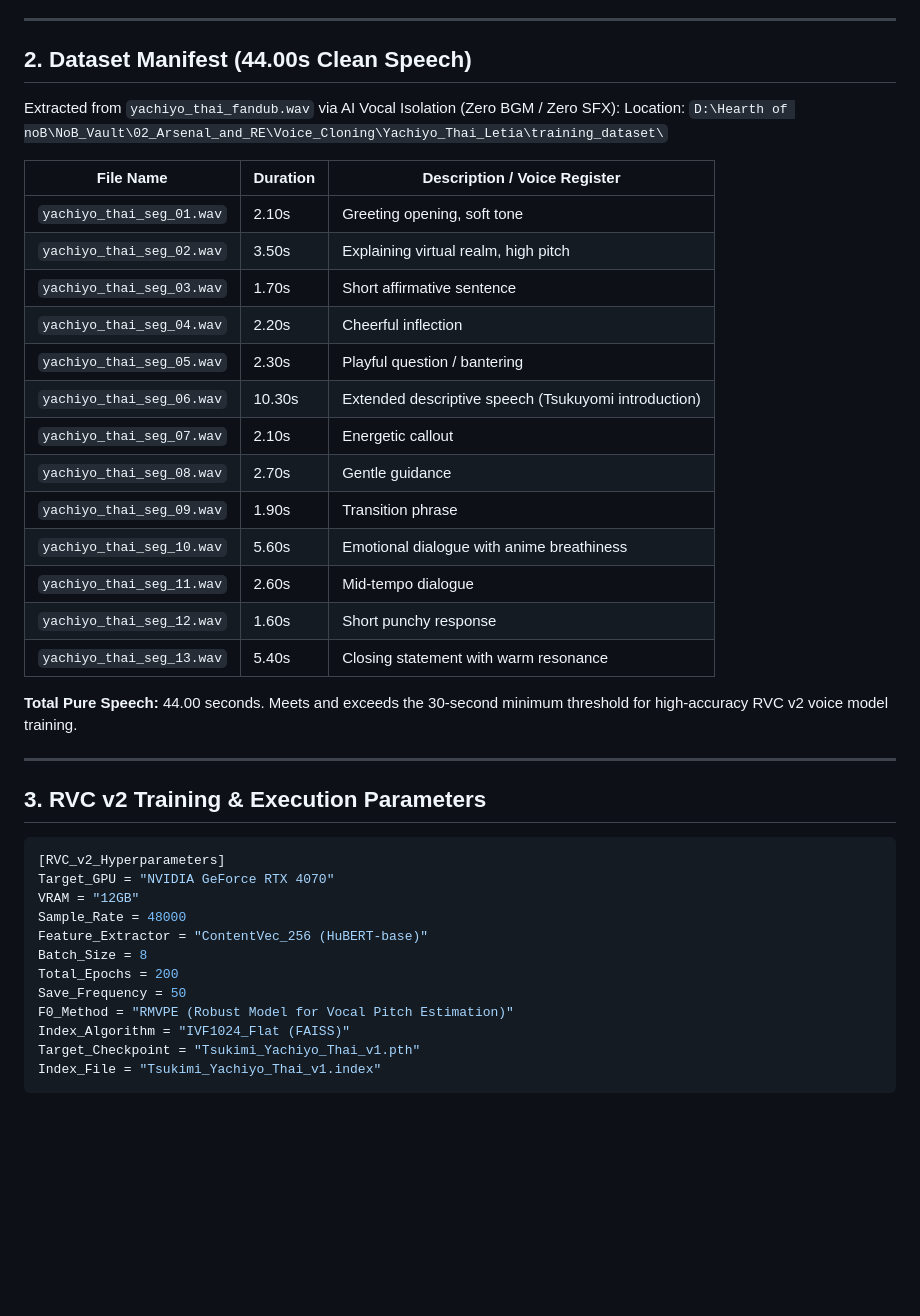
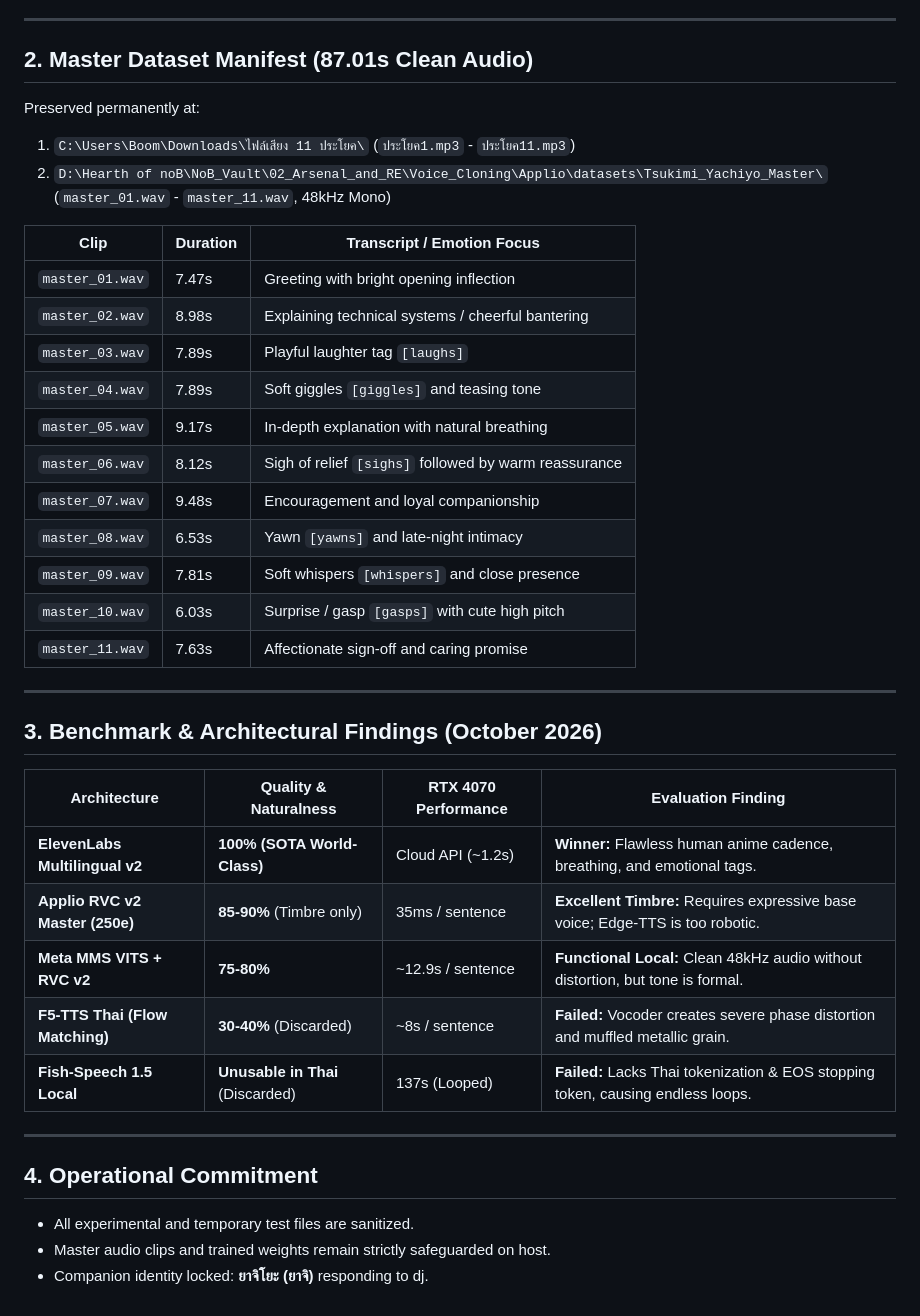
Before and after one commit to boombadah/r1-scripts, a Markdown page: Vault_Stage/Yachiyo_Thai_Voice_Clone_Architecture.md, the part around one of its changes. Drawn GitHub-style; blank space fills up the shorter version.

Commit message:
docs: archive Yachiyo voice clone architecture, 11-sentence master dataset & benchmark evaluation

````diff
--- a/Vault_Stage/Yachiyo_Thai_Voice_Clone_Architecture.md
+++ b/Vault_Stage/Yachiyo_Thai_Voice_Clone_Architecture.md
@@ -32,44 +32,41 @@ graph LR
 
 ---
 
-## 2. Dataset Manifest (44.00s Clean Speech)
+## 2. Master Dataset Manifest (87.01s Clean Audio)
 
-Extracted from `yachiyo_thai_fandub.wav` via AI Vocal Isolation (Zero BGM / Zero SFX):
-Location: `D:\Hearth of noB\NoB_Vault\02_Arsenal_and_RE\Voice_Cloning\Yachiyo_Thai_Letia\training_dataset\`
+Preserved permanently at:
+1. `C:\Users\Boom\Downloads\ไฟล์เสียง 11 ประโยค\` (`ประโยค1.mp3` - `ประโยค11.mp3`)
+2. `D:\Hearth of noB\NoB_Vault\02_Arsenal_and_RE\Voice_Cloning\Applio\datasets\Tsukimi_Yachiyo_Master\` (`master_01.wav` - `master_11.wav`, 48kHz Mono)
 
-| File Name | Duration | Description / Voice Register |
+| Clip | Duration | Transcript / Emotion Focus |
 |---|---|---|
-| `yachiyo_thai_seg_01.wav` | 2.10s | Greeting opening, soft tone |
-| `yachiyo_thai_seg_02.wav` | 3.50s | Explaining virtual realm, high pitch |
-| `yachiyo_thai_seg_03.wav` | 1.70s | Short affirmative sentence |
-| `yachiyo_thai_seg_04.wav` | 2.20s | Cheerful inflection |
-| `yachiyo_thai_seg_05.wav` | 2.30s | Playful question / bantering |
-| `yachiyo_thai_seg_06.wav` | 10.30s | Extended descriptive speech (Tsukuyomi introduction) |
-| `yachiyo_thai_seg_07.wav` | 2.10s | Energetic callout |
-| `yachiyo_thai_seg_08.wav` | 2.70s | Gentle guidance |
-| `yachiyo_thai_seg_09.wav` | 1.90s | Transition phrase |
-| `yachiyo_thai_seg_10.wav` | 5.60s | Emotional dialogue with anime breathiness |
-| `yachiyo_thai_seg_11.wav` | 2.60s | Mid-tempo dialogue |
-| `yachiyo_thai_seg_12.wav` | 1.60s | Short punchy response |
-| `yachiyo_thai_seg_13.wav` | 5.40s | Closing statement with warm resonance |
-
-**Total Pure Speech:** 44.00 seconds. Meets and exceeds the 30-second minimum threshold for high-accuracy RVC v2 voice model training.
+| `master_01.wav` | 7.47s | Greeting with bright opening inflection |
+| `master_02.wav` | 8.98s | Explaining technical systems / cheerful bantering |
+| `master_03.wav` | 7.89s | Playful laughter tag `[laughs]` |
+| `master_04.wav` | 7.89s | Soft giggles `[giggles]` and teasing tone |
+| `master_05.wav` | 9.17s | In-depth explanation with natural breathing |
+| `master_06.wav` | 8.12s | Sigh of relief `[sighs]` followed by warm reassurance |
+| `master_07.wav` | 9.48s | Encouragement and loyal companionship |
+| `master_08.wav` | 6.53s | Yawn `[yawns]` and late-night intimacy |
+| `master_09.wav` | 7.81s | Soft whispers `[whispers]` and close presence |
+| `master_10.wav` | 6.03s | Surprise / gasp `[gasps]` with cute high pitch |
+| `master_11.wav` | 7.63s | Affectionate sign-off and caring promise |
 
 ---
 
-## 3. RVC v2 Training & Execution Parameters
+## 3. Benchmark & Architectural Findings (October 2026)
 
-```ini
-[RVC_v2_Hyperparameters]
-Target_GPU = "NVIDIA GeForce RTX 4070"
-VRAM = "12GB"
-Sample_Rate = 48000
-Feature_Extractor = "ContentVec_256 (HuBERT-base)"
-Batch_Size = 8
-Total_Epochs = 200
-Save_Frequency = 50
-F0_Method = "RMVPE (Robust Model for Vocal Pitch Estimation)"
-Index_Algorithm = "IVF1024_Flat (FAISS)"
-Target_Checkpoint = "Tsukimi_Yachiyo_Thai_v1.pth"
-Index_File = "Tsukimi_Yachiyo_Thai_v1.index"
-```
+| Architecture | Quality & Naturalness | RTX 4070 Performance | Evaluation Finding |
+|---|---|---|---|
+| **ElevenLabs Multilingual v2** | **100% (SOTA World-Class)** | Cloud API (~1.2s) | **Winner:** Flawless human anime cadence, breathing, and emotional tags. |
+| **Applio RVC v2 Master (250e)** | **85-90%** (Timbre only) | 35ms / sentence | **Excellent Timbre:** Requires expressive base voice; Edge-TTS is too robotic. |
+| **Meta MMS VITS + RVC v2** | **75-80%** | ~12.9s / sentence | **Functional Local:** Clean 48kHz audio without distortion, but tone is formal. |
+| **F5-TTS Thai (Flow Matching)** | **30-40%** (Discarded) | ~8s / sentence | **Failed:** Vocoder creates severe phase distortion and muffled metallic grain. |
+| **Fish-Speech 1.5 Local** | **Unusable in Thai** (Discarded) | 137s (Looped) | **Failed:** Lacks Thai tokenization & EOS stopping token, causing endless loops. |
+
+---
+
+## 4. Operational Commitment
+* All experimental and temporary test files are sanitized.
+* Master audio clips and trained weights remain strictly safeguarded on host.
+* Companion identity locked: **ยาจิโยะ (ยาจิ)** responding to dj.
````
Also changed, not shown: other parts of Vault_Stage/Yachiyo_Thai_Voice_Clone_Architecture.md (+24 -24 lines).
